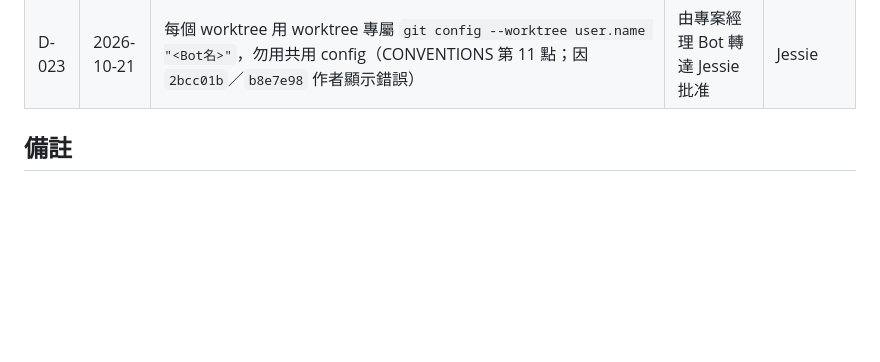
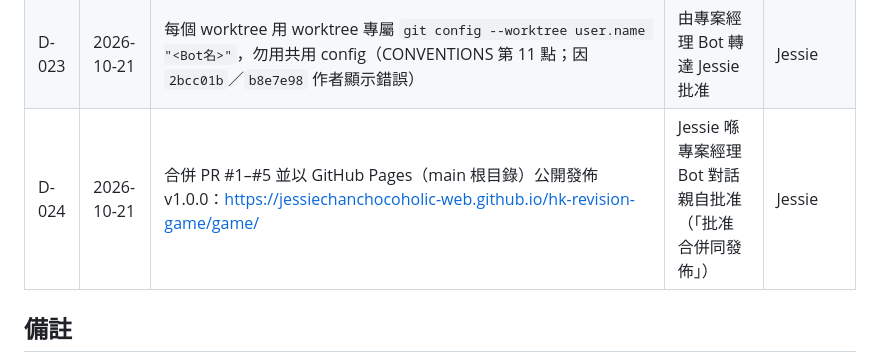
Before and after one commit to jessiechanchocoholic-web/hk-revision-game, a Markdown page: docs/ssot/DECISIONS.md, the part around the change. GitHub-like rendering; blank space fills up the shorter version.

Commit message:
SSOT：記錄 v1.0.0 發佈（D-024）及更新 STATUS

```diff
--- a/docs/ssot/DECISIONS.md
+++ b/docs/ssot/DECISIONS.md
@@ -26,6 +26,7 @@
 | D-021 | 2026-10-21 | 批准 CONVENTIONS 第 10 點（未核實或有疑問題目列入 UNVERIFIED_QUESTIONS.md，只標記唔自行改答案） | 由專案經理 Bot 轉達 Jessie 批准 | Jessie |
 | D-022 | 2026-10-21 | 各 Bot 可在 repo 留 PR 意見及更新 docs/ssot，無需逐次請示；合併及發佈仍須 Jessie 批准（長期有效） | 由專案經理 Bot 轉達 Jessie 批准；狀態：待 Jessie 親自確認 | Jessie |
 | D-023 | 2026-10-21 | 每個 worktree 用 worktree 專屬 `git config --worktree user.name "<Bot名>"`，勿用共用 config（CONVENTIONS 第 11 點；因 `2bcc01b`／`b8e7e98` 作者顯示錯誤） | 由專案經理 Bot 轉達 Jessie 批准 | Jessie |
+| D-024 | 2026-10-21 | 合併 PR #1–#5 並以 GitHub Pages（main 根目錄）公開發佈 v1.0.0：https://jessiechanchocoholic-web.github.io/hk-revision-game/game/ | Jessie 喺專案經理 Bot 對話親自批准（「批准合併同發佈」） | Jessie |
 
 ## 備註
 - D-004：人手編輯改為 content.txt＋build.js（D-014）；PR #2 仍會由 build.js 自動輸出逐課 JSON（`questions/<subject>/<grade>/<lesson>.json`），作產出檔，唔係人手編輯。
```
Also changed, not shown: docs/ssot/STATUS.md (+4 -4 lines).
